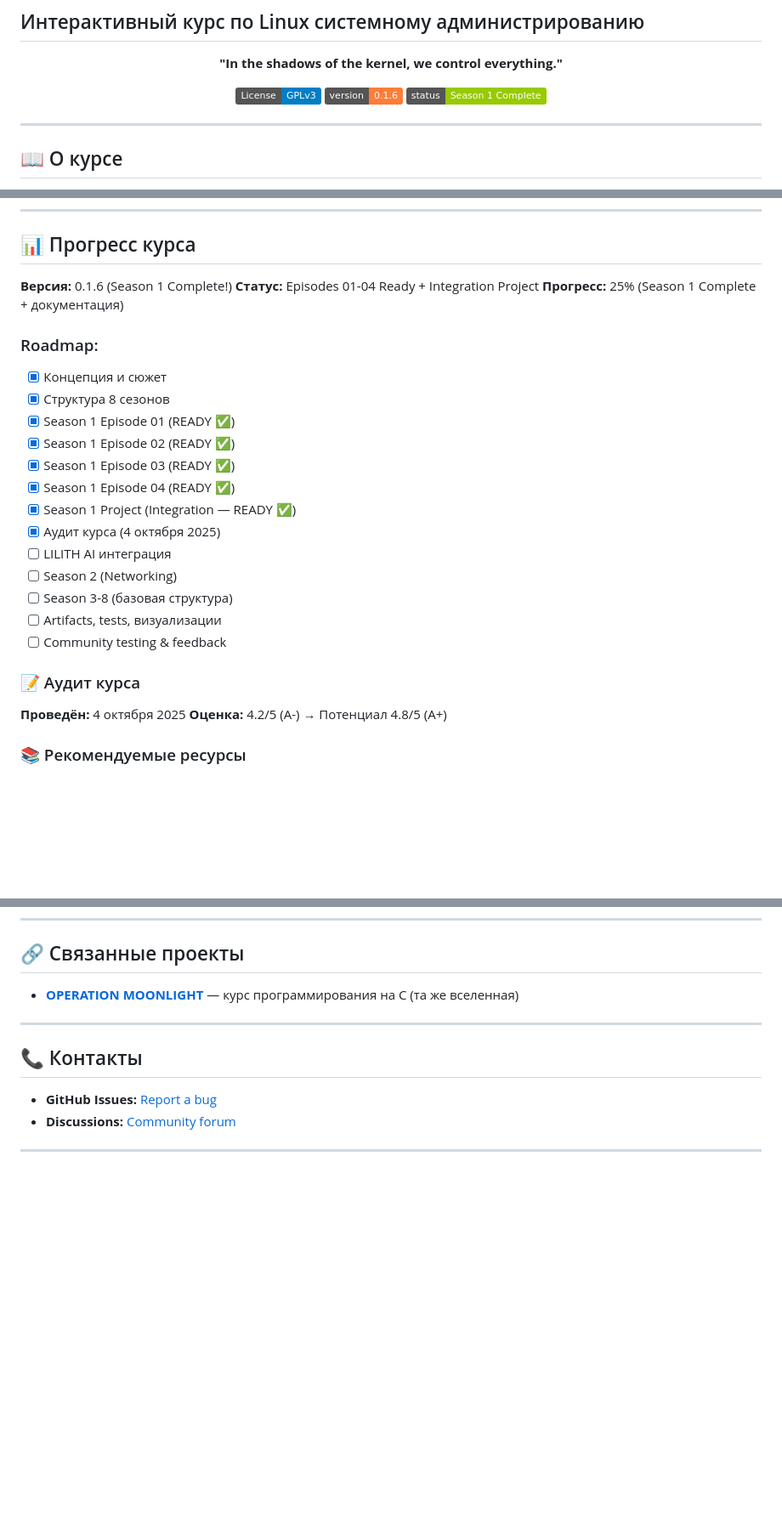
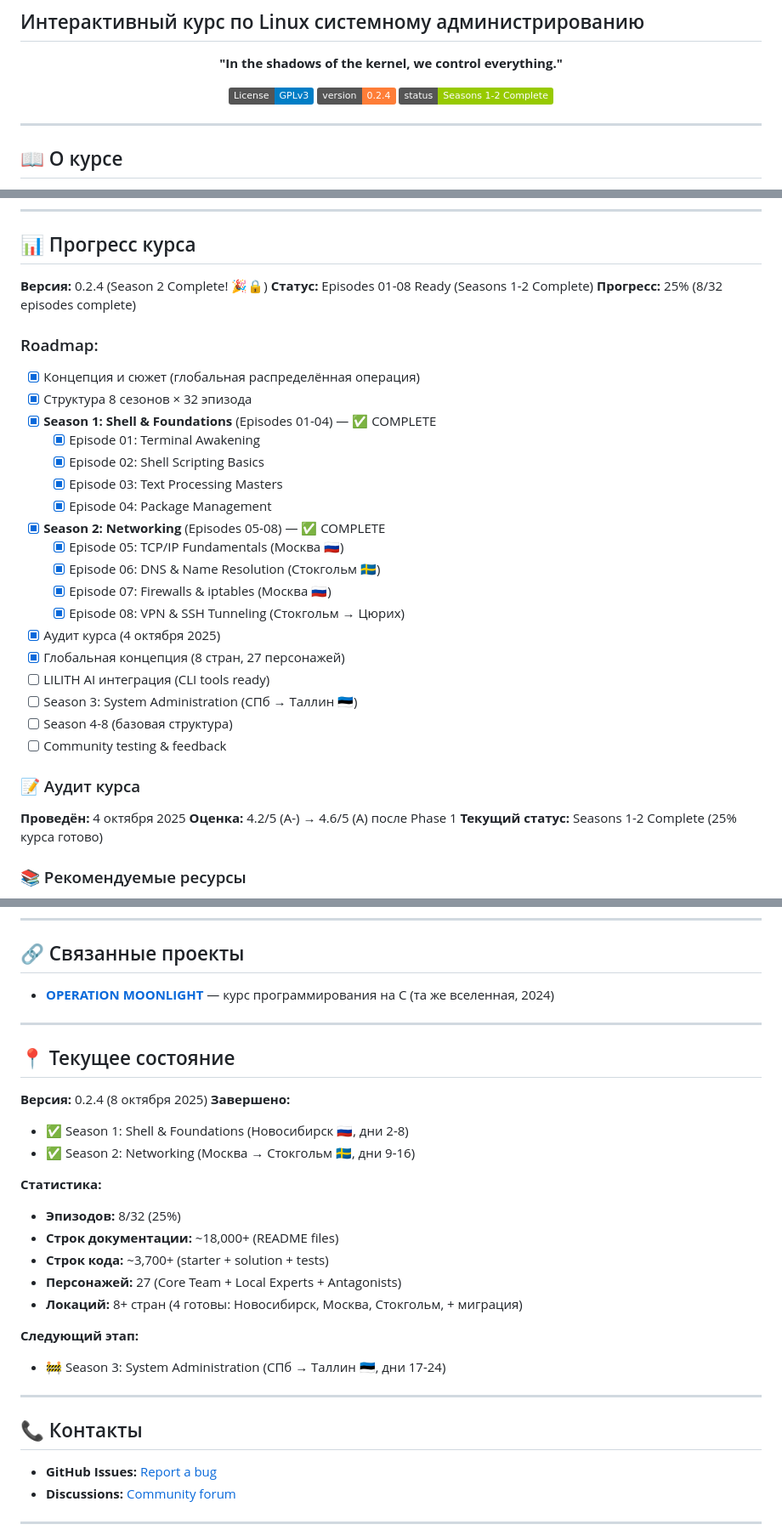
Before and after one commit to gfazzz/kernell-shadows, a Markdown page: README.md, 3 parts joined by grey strips. Shown at 85% size. Rendered like a GitHub page; badges without logos; blank space fills up the shorter version.

```diff
--- a/README.md
+++ b/README.md
@@ -6,8 +6,8 @@
 **"In the shadows of the kernel, we control everything."**
 
 [![License: GPL v3](https://img.shields.io/badge/License-GPLv3-blue.svg)](https://www.gnu.org/licenses/gpl-3.0)
-[![Version](https://img.shields.io/badge/version-0.1.6-orange.svg)](https://github.com/gfazzz/kernel-shadows)
-[![Status](https://img.shields.io/badge/status-Season_1_Complete-green.svg)]()
+[![Version](https://img.shields.io/badge/version-0.2.4-orange.svg)](https://github.com/gfazzz/kernel-shadows)
+[![Status](https://img.shields.io/badge/status-Seasons_1--2_Complete-green.svg)]()
 
 </div>
 
@@ -199,28 +199,34 @@ lsb_release -a
 
 ## 📊 Прогресс курса
 
-**Версия:** 0.1.6 (Season 1 Complete!)
-**Статус:** Episodes 01-04 Ready + Integration Project
-**Прогресс:** 25% (Season 1 Complete + документация)
+**Версия:** 0.2.4 (Season 2 Complete! 🎉🔒)
+**Статус:** Episodes 01-08 Ready (Seasons 1-2 Complete)
+**Прогресс:** 25% (8/32 episodes complete)
 
 ### Roadmap:
-- [x] Концепция и сюжет
-- [x] Структура 8 сезонов
-- [x] Season 1 Episode 01 (READY ✅)
-- [x] Season 1 Episode 02 (READY ✅)
-- [x] Season 1 Episode 03 (READY ✅)
-- [x] Season 1 Episode 04 (READY ✅)
-- [x] Season 1 Project (Integration — READY ✅)
+- [x] Концепция и сюжет (глобальная распределённая операция)
+- [x] Структура 8 сезонов × 32 эпизода
+- [x] **Season 1: Shell & Foundations** (Episodes 01-04) — ✅ COMPLETE
+  - [x] Episode 01: Terminal Awakening
+  - [x] Episode 02: Shell Scripting Basics
+  - [x] Episode 03: Text Processing Masters
+  - [x] Episode 04: Package Management
+- [x] **Season 2: Networking** (Episodes 05-08) — ✅ COMPLETE
+  - [x] Episode 05: TCP/IP Fundamentals (Москва 🇷🇺)
+  - [x] Episode 06: DNS & Name Resolution (Стокгольм 🇸🇪)
+  - [x] Episode 07: Firewalls & iptables (Москва 🇷🇺)
+  - [x] Episode 08: VPN & SSH Tunneling (Стокгольм → Цюрих)
 - [x] Аудит курса (4 октября 2025)
-- [ ] LILITH AI интеграция
-- [ ] Season 2 (Networking)
-- [ ] Season 3-8 (базовая структура)
-- [ ] Artifacts, tests, визуализации
+- [x] Глобальная концепция (8 стран, 27 персонажей)
+- [ ] LILITH AI интеграция (CLI tools ready)
+- [ ] Season 3: System Administration (СПб → Таллин 🇪🇪)
+- [ ] Season 4-8 (базовая структура)
 - [ ] Community testing & feedback
 
 ### 📝 Аудит курса
 **Проведён:** 4 октября 2025
-**Оценка:** 4.2/5 (A-) → Потенциал 4.8/5 (A+)
+**Оценка:** 4.2/5 (A-) → 4.6/5 (A) после Phase 1
+**Текущий статус:** Seasons 1-2 Complete (25% курса готово)
 
 ### 📚 Рекомендуемые ресурсы
 - [RESOURCES.md](RESOURCES.md) — кураторский список качественных материалов
@@ -298,7 +304,26 @@ KERNEL SHADOWS — это open source проект под лицензией **G
 
 ## 🔗 Связанные проекты
 
-- **[OPERATION MOONLIGHT](https://github.com/gfazzz/moonlight-course)** — курс программирования на C (та же вселенная)
+- **[OPERATION MOONLIGHT](https://github.com/gfazzz/moonlight-course)** — курс программирования на C (та же вселенная, 2024)
+
+---
+
+## 📍 Текущее состояние
+
+**Версия:** 0.2.4 (8 октября 2025)
+**Завершено:**
+- ✅ Season 1: Shell & Foundations (Новосибирск 🇷🇺, дни 2-8)
+- ✅ Season 2: Networking (Москва → Стокгольм 🇸🇪, дни 9-16)
+
+**Статистика:**
+- **Эпизодов:** 8/32 (25%)
+- **Строк документации:** ~18,000+ (README files)
+- **Строк кода:** ~3,700+ (starter + solution + tests)
+- **Персонажей:** 27 (Core Team + Local Experts + Antagonists)
+- **Локаций:** 8+ стран (4 готовы: Новосибирск, Москва, Стокгольм, + миграция)
+
+**Следующий этап:**
+- 🚧 Season 3: System Administration (СПб → Таллин 🇪🇪, дни 17-24)
 
 
 ---
```
Also changed, not shown: other parts of README.md (+11 -0 lines), CONTRIBUTING.md (+39 -16 lines).
